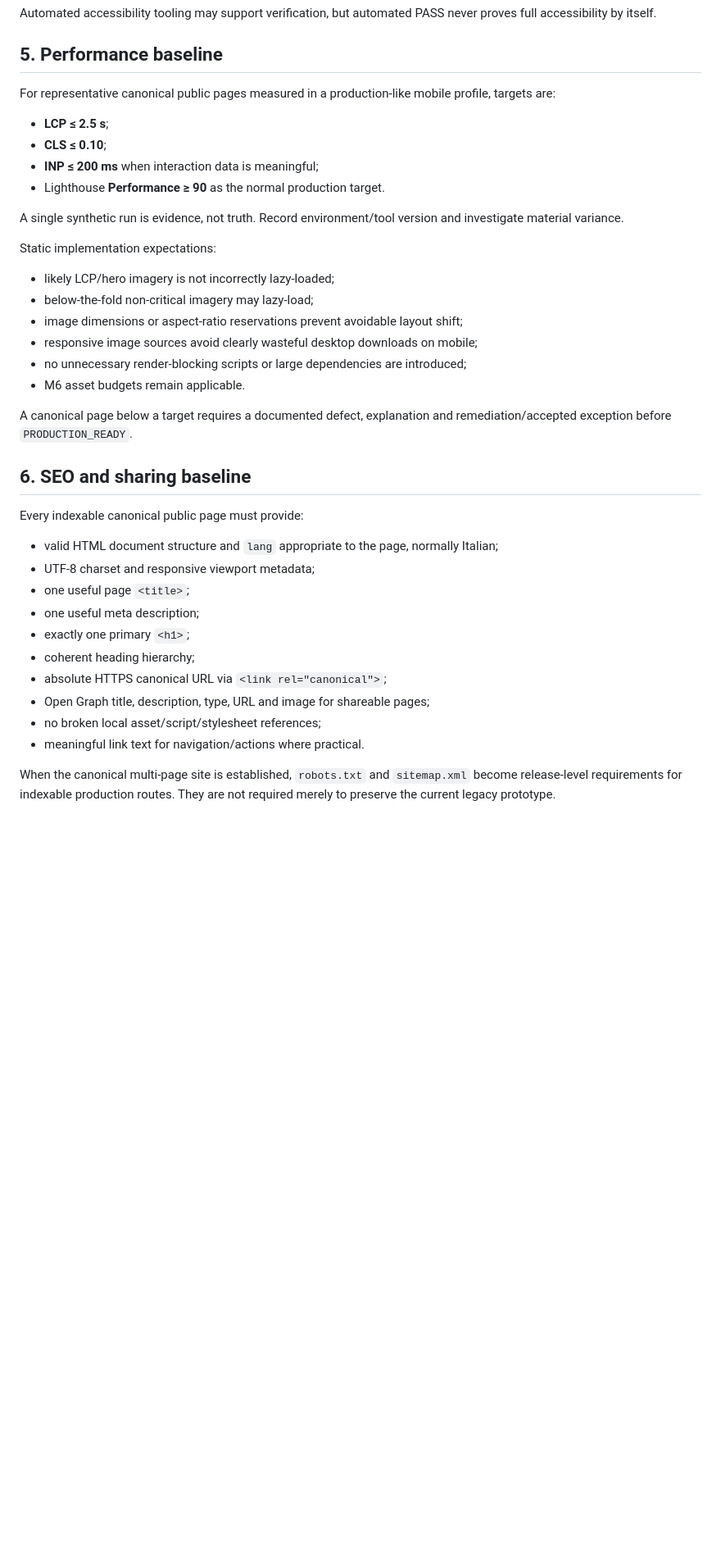
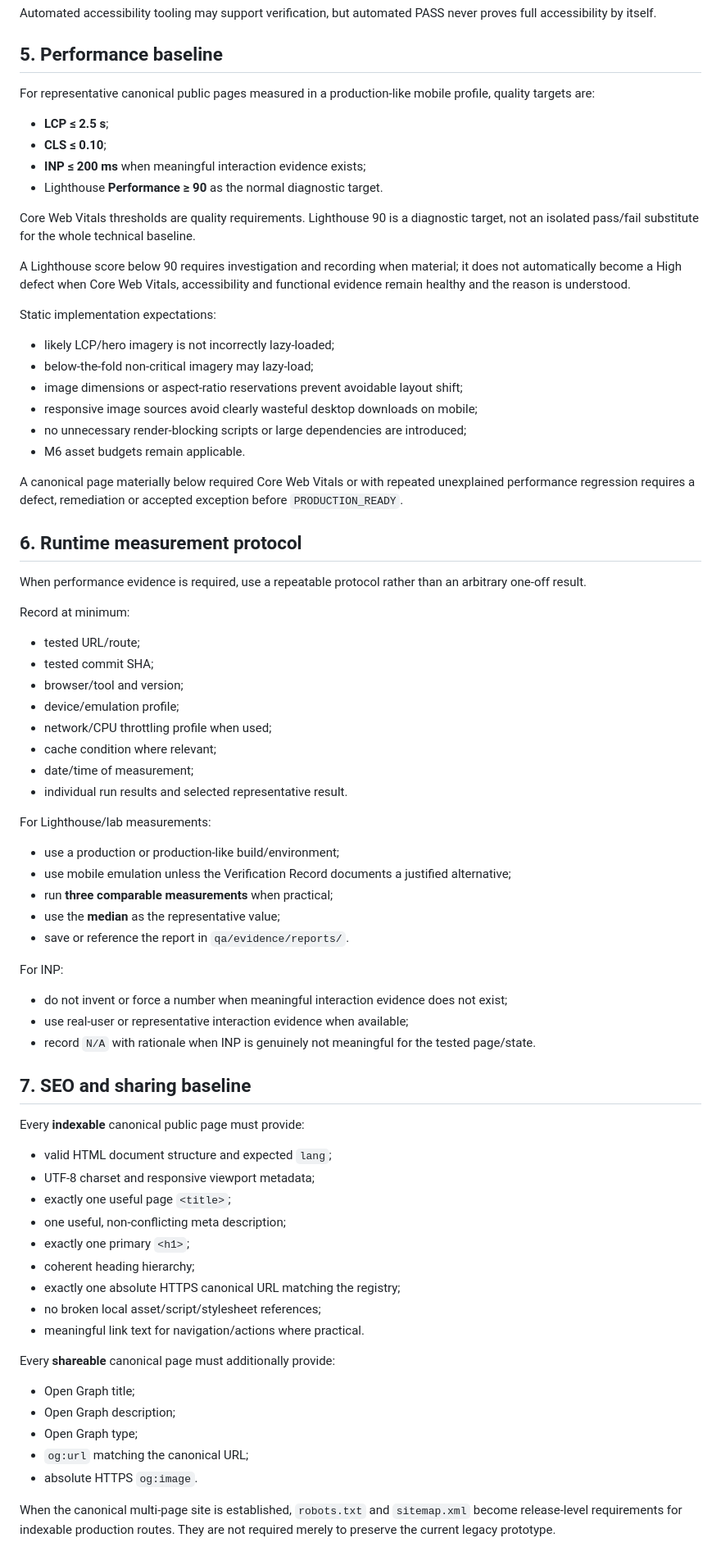
Before and after one commit to DrQ69/in-cerca-di-avventura, a Markdown page: docs/TECHNICAL_BASELINE.md, the part around one of its changes. Shown at 82% size. Drawn GitHub-style; blank space fills up the shorter version.

Commit message:
Harden M12 technical baseline v1.1

```diff
--- a/docs/TECHNICAL_BASELINE.md
+++ b/docs/TECHNICAL_BASELINE.md
@@ -61,14 +78,16 @@ Automated accessibility tooling may support verification, but automated PASS nev
 
 ## 5. Performance baseline
 
-For representative canonical public pages measured in a production-like mobile profile, targets are:
+For representative canonical public pages measured in a production-like mobile profile, quality targets are:
 
 - **LCP ≤ 2.5 s**;
 - **CLS ≤ 0.10**;
-- **INP ≤ 200 ms** when interaction data is meaningful;
-- Lighthouse **Performance ≥ 90** as the normal production target.
+- **INP ≤ 200 ms** when meaningful interaction evidence exists;
+- Lighthouse **Performance ≥ 90** as the normal diagnostic target.
 
-A single synthetic run is evidence, not truth. Record environment/tool version and investigate material variance.
+Core Web Vitals thresholds are quality requirements. Lighthouse 90 is a diagnostic target, not an isolated pass/fail substitute for the whole technical baseline.
+
+A Lighthouse score below 90 requires investigation and recording when material; it does not automatically become a High defect when Core Web Vitals, accessibility and functional evidence remain healthy and the reason is understood.
 
 Static implementation expectations:
 
@@ -79,22 +98,58 @@ Static implementation expectations:
 - no unnecessary render-blocking scripts or large dependencies are introduced;
 - M6 asset budgets remain applicable.
 
-A canonical page below a target requires a documented defect, explanation and remediation/accepted exception before `PRODUCTION_READY`.
+A canonical page materially below required Core Web Vitals or with repeated unexplained performance regression requires a defect, remediation or accepted exception before `PRODUCTION_READY`.
 
-## 6. SEO and sharing baseline
+## 6. Runtime measurement protocol
 
-Every indexable canonical public page must provide:
+When performance evidence is required, use a repeatable protocol rather than an arbitrary one-off result.
 
-- valid HTML document structure and `lang` appropriate to the page, normally Italian;
+Record at minimum:
+
+- tested URL/route;
+- tested commit SHA;
+- browser/tool and version;
+- device/emulation profile;
+- network/CPU throttling profile when used;
+- cache condition where relevant;
+- date/time of measurement;
+- individual run results and selected representative result.
+
+For Lighthouse/lab measurements:
+
+- use a production or production-like build/environment;
+- use mobile emulation unless the Verification Record documents a justified alternative;
+- run **three comparable measurements** when practical;
+- use the **median** as the representative value;
+- save or reference the report in `qa/evidence/reports/`.
+
+For INP:
+
+- do not invent or force a number when meaningful interaction evidence does not exist;
+- use real-user or representative interaction evidence when available;
+- record `N/A` with rationale when INP is genuinely not meaningful for the tested page/state.
+
+## 7. SEO and sharing baseline
+
+Every **indexable** canonical public page must provide:
+
+- valid HTML document structure and expected `lang`;
 - UTF-8 charset and responsive viewport metadata;
-- one useful page `<title>`;
-- one useful meta description;
+- exactly one useful page `<title>`;
+- one useful, non-conflicting meta description;
 - exactly one primary `<h1>`;
 - coherent heading hierarchy;
-- absolute HTTPS canonical URL via `<link rel="canonical">`;
-- Open Graph title, description, type, URL and image for shareable pages;
+- exactly one absolute HTTPS canonical URL matching the registry;
 - no broken local asset/script/stylesheet references;
 - meaningful link text for navigation/actions where practical.
 
+Every **shareable** canonical page must additionally provide:
+
+- Open Graph title;
+- Open Graph description;
+- Open Graph type;
+- `og:url` matching the canonical URL;
+- absolute HTTPS `og:image`.
+
 When the canonical multi-page site is established, `robots.txt` and `sitemap.xml` become release-level requirements for indexable production routes. They are not required merely to preserve the current legacy prototype.
 
```
Also changed, not shown: other parts of docs/TECHNICAL_BASELINE.md (+82 -38 lines).
